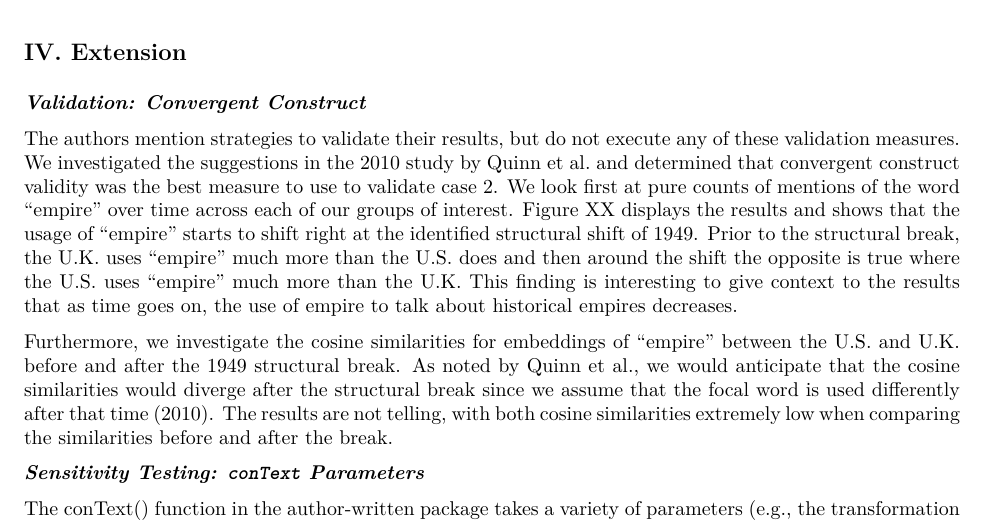
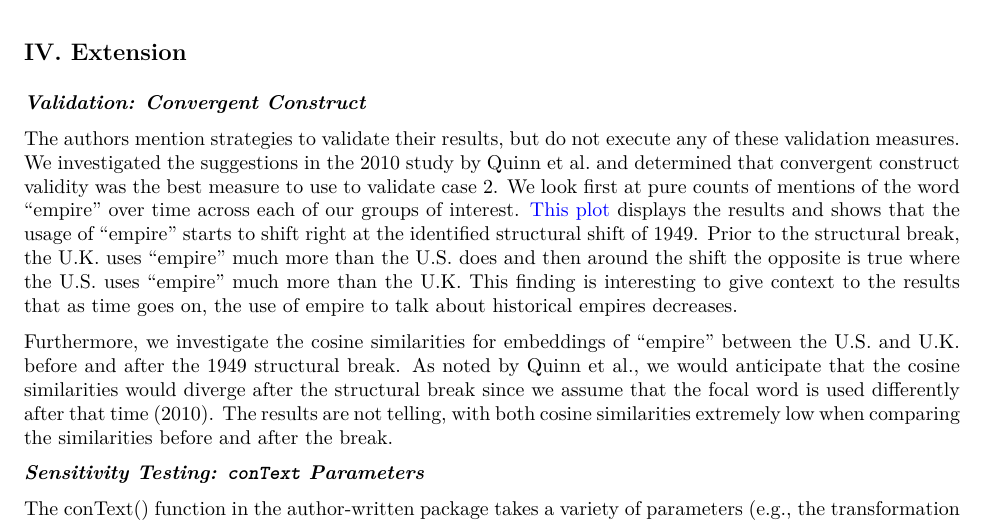
Before and after one commit to mariabartlett/comp-ling-spring-2025-replication-2, an R Markdown document (05_FinalReport/Bartlett-Sullivan-replication-2-paper.Rmd): part of page 3 of 4, cut so that both start at the same text. The pictures show the output file 05_FinalReport/Bartlett-Sullivan-replication-2-paper.pdf that the author committed with the source.

Commit message:
fix: update figure link

```diff
--- a/05_FinalReport/Bartlett-Sullivan-replication-2-paper.Rmd
+++ b/05_FinalReport/Bartlett-Sullivan-replication-2-paper.Rmd
@@ -110,7 +110,7 @@ The files for the comparison of congressional records and parliamentary speeches
 
 **_Validation: Convergent Construct_**
 
-The authors mention strategies to validate their results, but do not execute any of these validation measures. We investigated the suggestions in the 2010 study by Quinn et al. and determined that convergent construct validity was the best measure to use to validate case 2. We look first at pure counts of mentions of the word “empire” over time across each of our groups of interest. Figure XX displays the results and shows that the usage of “empire” starts to shift right at the identified structural shift of 1949. Prior to the structural break, the U.K. uses “empire” much more than the U.S. does and then around the shift the opposite is true where the U.S. uses “empire” much more than the U.K. This finding is interesting to give context to the results that as time goes on, the use of empire to talk about historical empires decreases.
+The authors mention strategies to validate their results, but do not execute any of these validation measures. We investigated the suggestions in the 2010 study by Quinn et al. and determined that convergent construct validity was the best measure to use to validate case 2. We look first at pure counts of mentions of the word “empire” over time across each of our groups of interest. [This plot](https://github.com/mariabartlett/comp-ling-spring-2025-replication-2/blob/main/03_Replication/_plots/02a_extension_image_01.png) displays the results and shows that the usage of “empire” starts to shift right at the identified structural shift of 1949. Prior to the structural break, the U.K. uses “empire” much more than the U.S. does and then around the shift the opposite is true where the U.S. uses “empire” much more than the U.K. This finding is interesting to give context to the results that as time goes on, the use of empire to talk about historical empires decreases.
 
 Furthermore, we investigate the cosine similarities for embeddings of “empire” between the U.S. and U.K. before and after the 1949 structural break. As noted by Quinn et al., we would anticipate that the cosine similarities would diverge after the structural break since we assume that the focal word is used differently after that time (2010). The results are not telling, with both cosine similarities extremely low when comparing the similarities before and after the break.
 
```
Also changed, not shown: 05_FinalReport/Bartlett-Sullivan-replication-2-paper.pdf.
